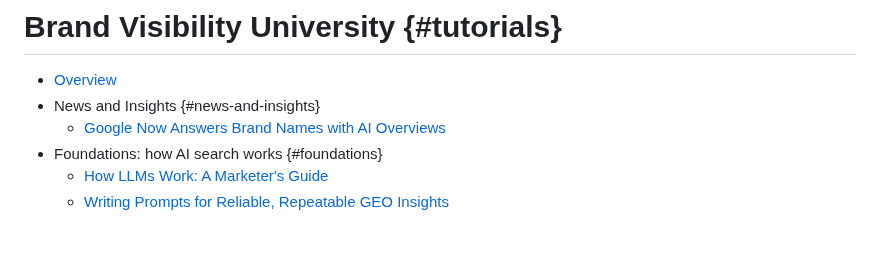
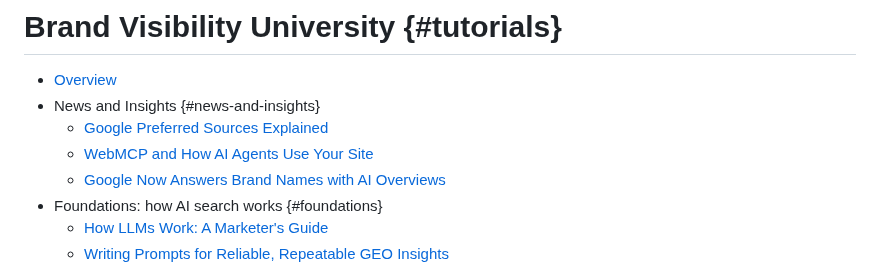
Before and after one commit to AdobeDocs/brand-visibility-learn.en, a Markdown page: help/TOC.md, the part around the change. Drawn GitHub-style; blank space fills up the shorter version.

```diff
--- a/help/TOC.md
+++ b/help/TOC.md
@@ -7,6 +7,8 @@ user-guide-description: Brand Visibility tutorials
 
 + [Overview](overview.md)
 + News and Insights {#news-and-insights}
+    + [Google Preferred Sources Explained](abv-university/abv-related/what-are-google-preferred-sources.md)
+    + [WebMCP and How AI Agents Use Your Site](abv-university/abv-related/what-is-webmcp.md)
     + [Google Now Answers Brand Names with AI Overviews](abv-university/abv-related/google-now-answers-your-brand-name-with-an-ai-overview.md)
 + Foundations: how AI search works {#foundations}
     + [How LLMs Work: A Marketer's Guide](abv-university/abv-related/how-llms-work-a-marketers-guide.md)
```
Also changed, not shown: help/overview.md (+18 -0 lines), help/assets/overview/what-are-google-preferred-sources.png (added), help/assets/overview/what-is-webmcp.png (added), 2 other files.
